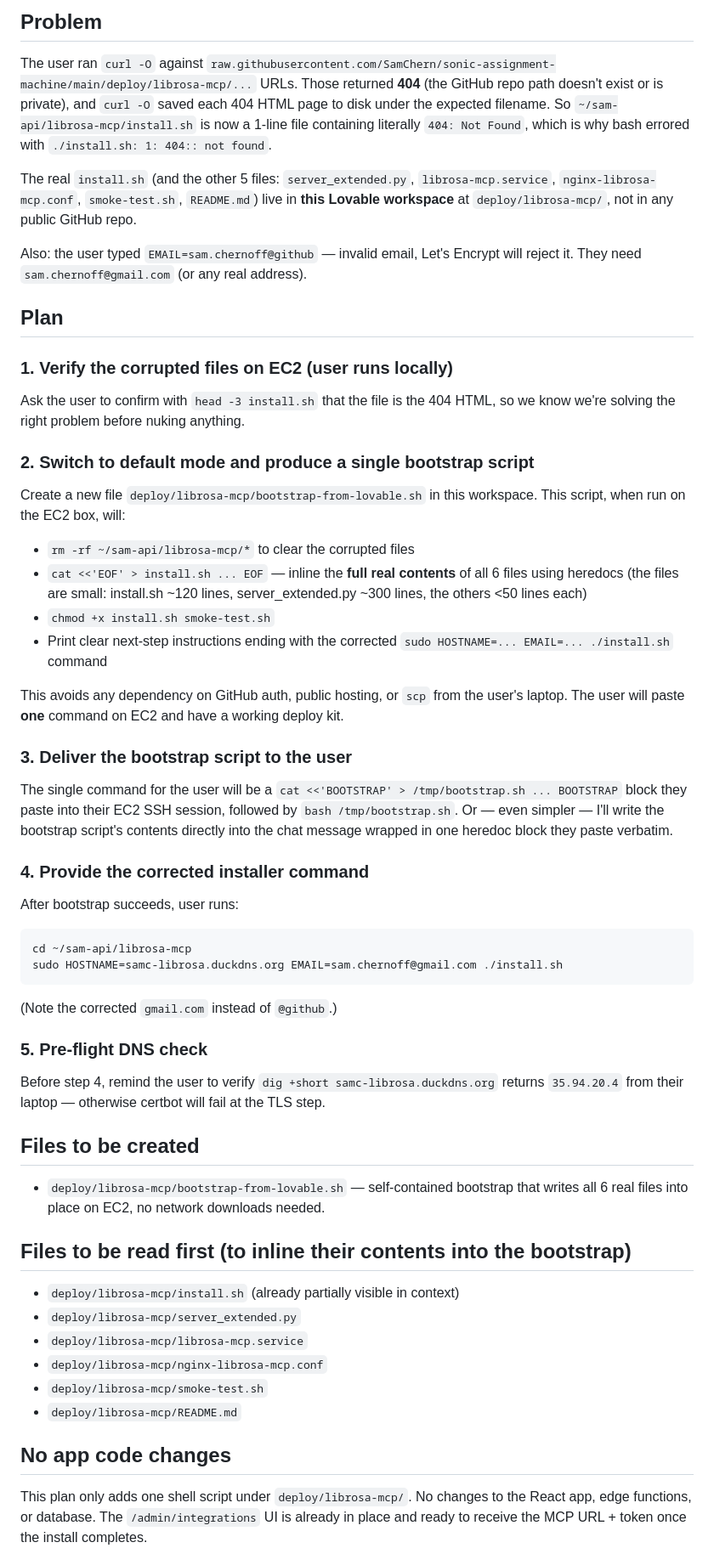
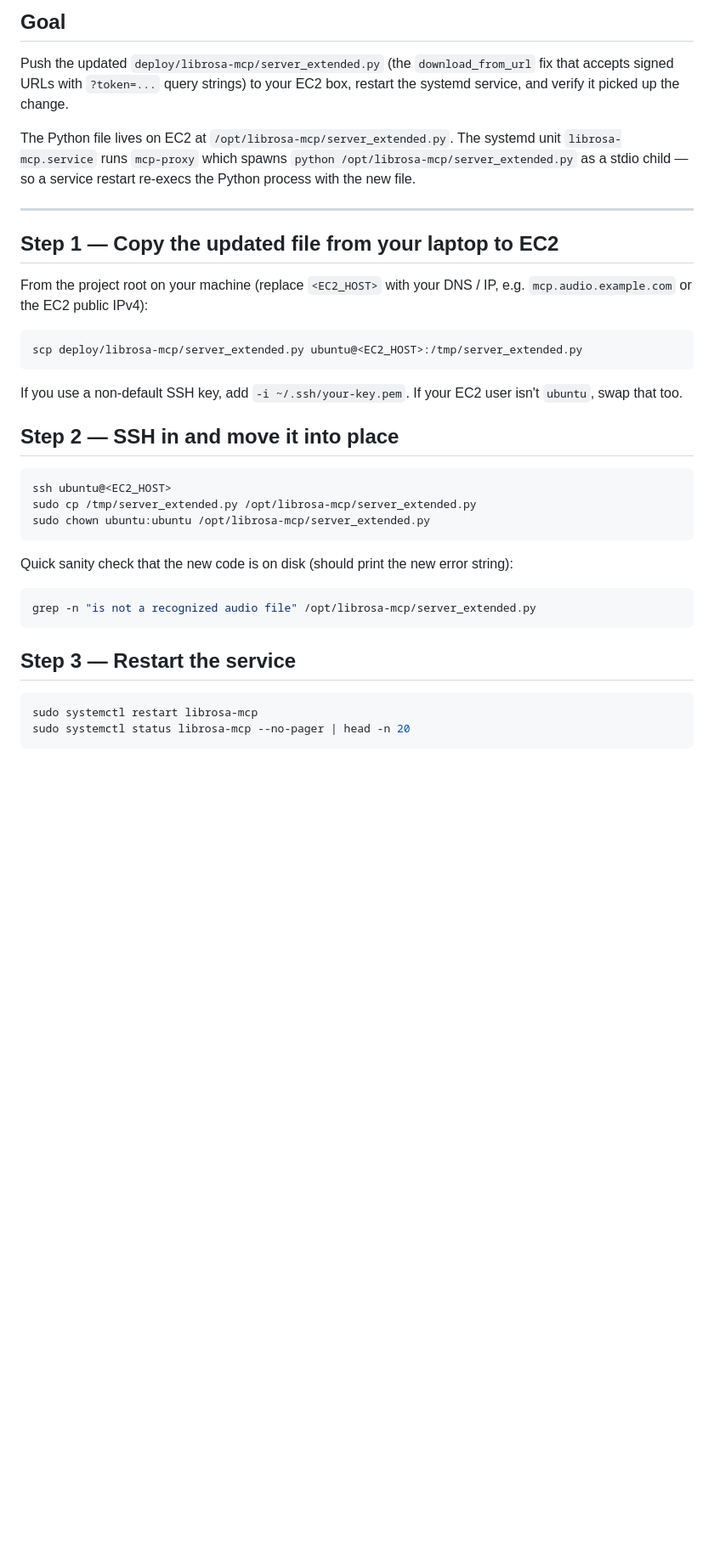
Before and after one commit to SamChern/sonic-assignment-machine, a Markdown page: .lovable/plan.md, the part around one of its changes. Shown at 85% size. Rendered like a GitHub page; blank space fills up the shorter version.

Commit message:
Changes
Co-authored-by: SamChern <251028345+SamChern@users.noreply.github.com>

````diff
--- a/.lovable/plan.md
+++ b/.lovable/plan.md
@@ -1,50 +1,39 @@
-## Problem
+## Goal
 
-The user ran `curl -O` against `raw.githubusercontent.com/SamChern/sonic-assignment-machine/main/deploy/librosa-mcp/...` URLs. Those returned **404** (the GitHub repo path doesn't exist or is private), and `curl -O` saved each 404 HTML page to disk under the expected filename. So `~/sam-api/librosa-mcp/install.sh` is now a 1-line file containing literally `404: Not Found`, which is why bash errored with `./install.sh: 1: 404:: not found`.
+Push the updated `deploy/librosa-mcp/server_extended.py` (the `download_from_url` fix that accepts signed URLs with `?token=...` query strings) to your EC2 box, restart the systemd service, and verify it picked up the change.
 
-The real `install.sh` (and the other 5 files: `server_extended.py`, `librosa-mcp.service`, `nginx-librosa-mcp.conf`, `smoke-test.sh`, `README.md`) live in **this Lovable workspace** at `deploy/librosa-mcp/`, not in any public GitHub repo.
+The Python file lives on EC2 at `/opt/librosa-mcp/server_extended.py`. The systemd unit `librosa-mcp.service` runs `mcp-proxy` which spawns `python /opt/librosa-mcp/server_extended.py` as a stdio child — so a service restart re-execs the Python process with the new file.
 
-Also: the user typed `EMAIL=sam.chernoff@github` — invalid email, Let's Encrypt will reject it. They need `sam.chernoff@gmail.com` (or any real address).
+---
 
-## Plan
+## Step 1 — Copy the updated file from your laptop to EC2
 
-### 1. Verify the corrupted files on EC2 (user runs locally)
-Ask the user to confirm with `head -3 install.sh` that the file is the 404 HTML, so we know we're solving the right problem before nuking anything.
+From the project root on your machine (replace `<EC2_HOST>` with your DNS / IP, e.g. `mcp.audio.example.com` or the EC2 public IPv4):
 
-### 2. Switch to default mode and produce a single bootstrap script
-Create a new file `deploy/librosa-mcp/bootstrap-from-lovable.sh` in this workspace. This script, when run on the EC2 box, will:
-- `rm -rf ~/sam-api/librosa-mcp/*` to clear the corrupted files
-- `cat <<'EOF' > install.sh ... EOF` — inline the **full real contents** of all 6 files using heredocs (the files are small: install.sh ~120 lines, server_extended.py ~300 lines, the others <50 lines each)
-- `chmod +x install.sh smoke-test.sh`
-- Print clear next-step instructions ending with the corrected `sudo HOSTNAME=... EMAIL=... ./install.sh` command
+```bash
+scp deploy/librosa-mcp/server_extended.py ubuntu@<EC2_HOST>:/tmp/server_extended.py
+```
 
-This avoids any dependency on GitHub auth, public hosting, or `scp` from the user's laptop. The user will paste **one** command on EC2 and have a working deploy kit.
+If you use a non-default SSH key, add `-i ~/.ssh/your-key.pem`. If your EC2 user isn't `ubuntu`, swap that too.
 
-### 3. Deliver the bootstrap script to the user
-The single command for the user will be a `cat <<'BOOTSTRAP' > /tmp/bootstrap.sh ... BOOTSTRAP` block they paste into their EC2 SSH session, followed by `bash /tmp/bootstrap.sh`. Or — even simpler — I'll write the bootstrap script's contents directly into the chat message wrapped in one heredoc block they paste verbatim.
+## Step 2 — SSH in and move it into place
 
-### 4. Provide the corrected installer command
-After bootstrap succeeds, user runs:
 ```bash
-cd ~/sam-api/librosa-mcp
-sudo HOSTNAME=samc-librosa.duckdns.org EMAIL=sam.chernoff@gmail.com ./install.sh
+ssh ubuntu@<EC2_HOST>
+sudo cp /tmp/server_extended.py /opt/librosa-mcp/server_extended.py
+sudo chown ubuntu:ubuntu /opt/librosa-mcp/server_extended.py
 ```
-(Note the corrected `gmail.com` instead of `@github`.)
 
-### 5. Pre-flight DNS check
-Before step 4, remind the user to verify `dig +short samc-librosa.duckdns.org` returns `35.94.20.4` from their laptop — otherwise certbot will fail at the TLS step.
+Quick sanity check that the new code is on disk (should print the new error string):
 
-## Files to be created
-- `deploy/librosa-mcp/bootstrap-from-lovable.sh` — self-contained bootstrap that writes all 6 real files into place on EC2, no network downloads needed.
+```bash
+grep -n "is not a recognized audio file" /opt/librosa-mcp/server_extended.py
+```
 
-## Files to be read first (to inline their contents into the bootstrap)
-- `deploy/librosa-mcp/install.sh` (already partially visible in context)
-- `deploy/librosa-mcp/server_extended.py`
-- `deploy/librosa-mcp/librosa-mcp.service`
-- `deploy/librosa-mcp/nginx-librosa-mcp.conf`
-- `deploy/librosa-mcp/smoke-test.sh`
-- `deploy/librosa-mcp/README.md`
+## Step 3 — Restart the service
 
-## No app code changes
-This plan only adds one shell script under `deploy/librosa-mcp/`. No changes to the React app, edge functions, or database. The `/admin/integrations` UI is already in place and ready to receive the MCP URL + token once the install completes.
+```bash
+sudo systemctl restart librosa-mcp
+sudo systemctl status librosa-mcp --no-pager | head -n 20
+```
 
````
Also changed, not shown: other parts of .lovable/plan.md (+42 -2 lines).
